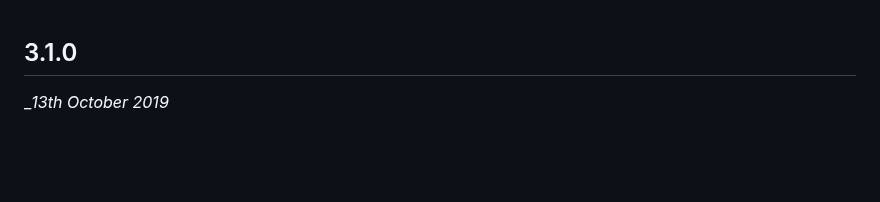
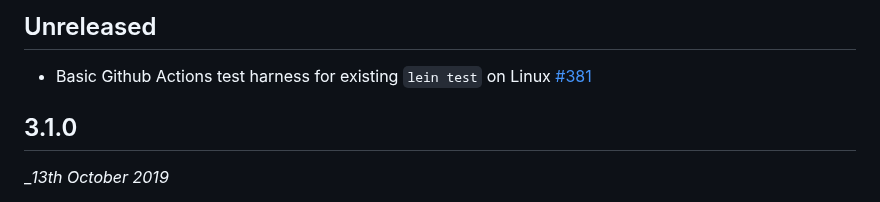
Before and after one commit to quil/quil, a Markdown page: RELEASE-NOTES.md, the part around the change. Rendered like a GitHub page; blank space fills up the shorter version.

Commit message:
changelog summary for github actions addition

```diff
--- a/RELEASE-NOTES.md
+++ b/RELEASE-NOTES.md
@@ -1,3 +1,7 @@
+## Unreleased
+
+* Basic Github Actions test harness for existing `lein test` on Linux [#381](https://github.com/quil/quil/pull/381)
+
 ## 3.1.0
 __13th October 2019_
 
```
